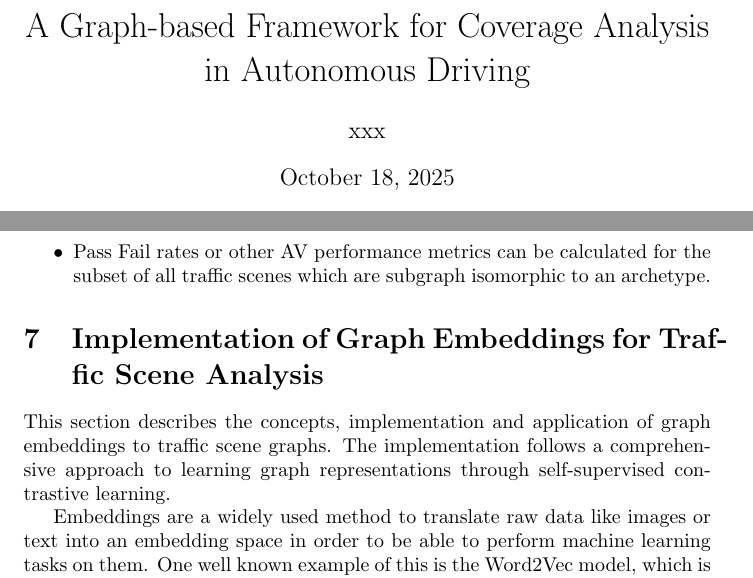
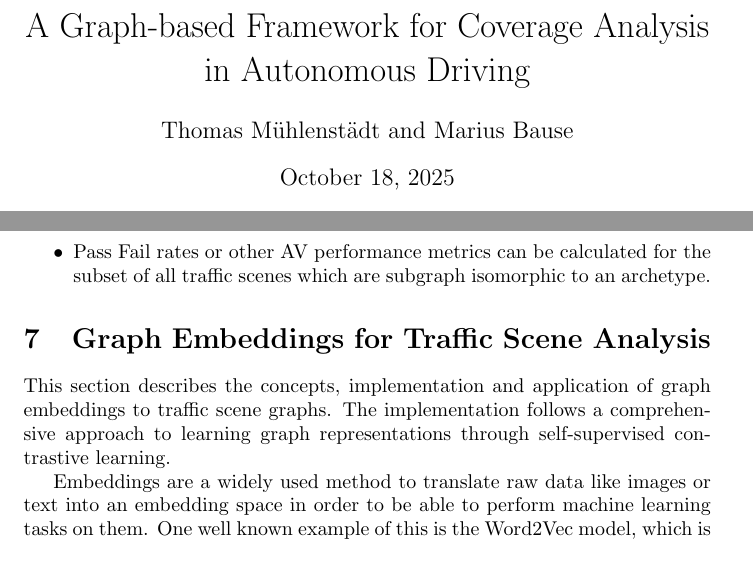
Before and after one commit to tmuehlen80/graph_coverage, a LaTeX document (article/article.tex): two parts of pages 1 and 4 of 13, joined at a grey line, cut so that both start at the same text. Compiled offline with pdfLaTeX.

Commit message:
last changes

```diff
--- a/article/article.tex
+++ b/article/article.tex
@@ -6,7 +6,7 @@
 \usepackage{svg}
 
 \title{A Graph-based Framework for Coverage Analysis in Autonomous Driving}
-\author{xxx}
+\author{Thomas Mühlenstädt and Marius Bause}
 \date{\today}
 
 \begin{document}
@@ -147,7 +147,7 @@ Also, follow up analysis of the created coverage dataframe can be performed. For
 
 
 
-\section{Implementation of Graph Embeddings for Traffic Scene Analysis}
+\section{Graph Embeddings for Traffic Scene Analysis}
 \label{chapter:implementation_of_graph_embeddings_for_traffic_scene_analysis}
 
 This section describes the concepts, implementation and application of graph embeddings to traffic scene graphs.
```
Also changed, not shown: article/article.pdf, article/article.tex (14 more changed lines).
